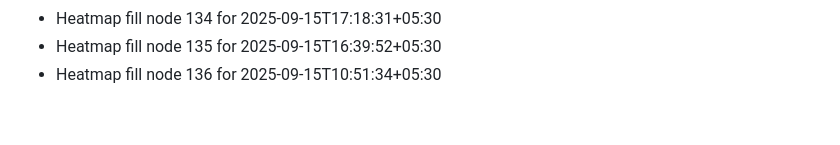
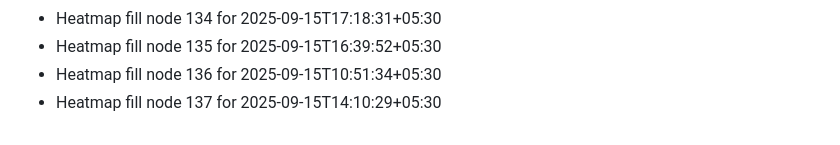
Before and after one commit to abhishekgupta2211/gym-fitness-website, a Markdown page: HEATMAP_FILL.md, the part around the change. Rendered like a GitHub page.

```diff
--- a/HEATMAP_FILL.md
+++ b/HEATMAP_FILL.md
@@ -134,3 +134,4 @@
 - Heatmap fill node 134 for 2025-09-15T17:18:31+05:30
 - Heatmap fill node 135 for 2025-09-15T16:39:52+05:30
 - Heatmap fill node 136 for 2025-09-15T10:51:34+05:30
+- Heatmap fill node 137 for 2025-09-15T14:10:29+05:30
```
